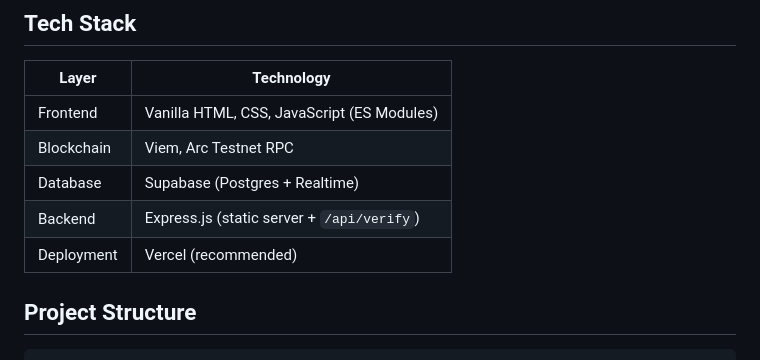
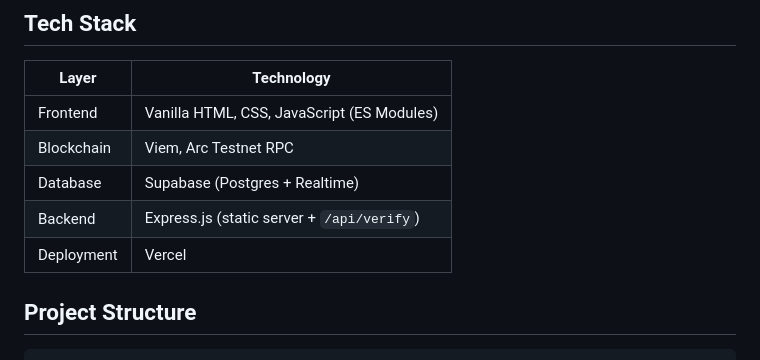
Before and after one commit to chamuwa1/ArcPay, a Markdown page: README.md, the part around the change. Drawn GitHub-style.

```diff
--- a/README.md
+++ b/README.md
@@ -20,7 +20,7 @@ ArcPay is a decentralized payment gateway built for the **Arc Testnet**. Merchan
 | Blockchain | Viem, Arc Testnet RPC |
 | Database | Supabase (Postgres + Realtime) |
 | Backend | Express.js (static server + `/api/verify`) |
-| Deployment | Vercel (recommended) |
+| Deployment | Vercel |
 
 ## Project Structure
 
```
